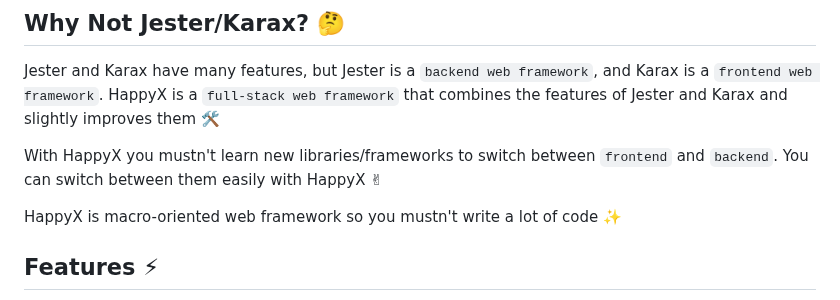
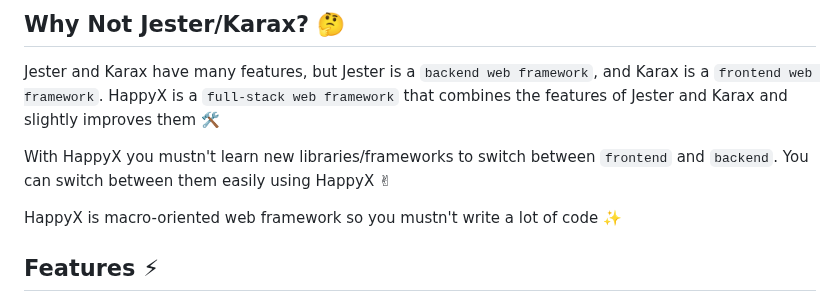
Before and after one commit to HapticX/happyx, a Markdown page: README.md, the part around the change. GitHub-like rendering.

```diff
--- a/README.md
+++ b/README.md
@@ -22,7 +22,7 @@ HappyX is very simple to use. Keep your peace of mind 🙂
 ## Why Not Jester/Karax? 🤔
 Jester and Karax have many features, but Jester is a `backend web framework`, and Karax is a `frontend web framework`. HappyX  is a `full-stack web framework` that combines the features of Jester and Karax and slightly improves them 🛠
 
-With HappyX you mustn't learn new libraries/frameworks to switch between `frontend` and `backend`. You can switch between them easily with HappyX ✌
+With HappyX you mustn't learn new libraries/frameworks to switch between `frontend` and `backend`. You can switch between them easily using HappyX ✌
 
 HappyX is macro-oriented web framework so you mustn't write a lot of code ✨
 
```
